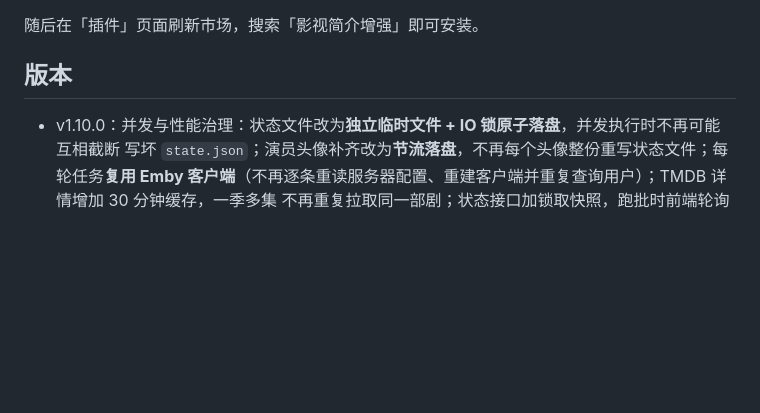
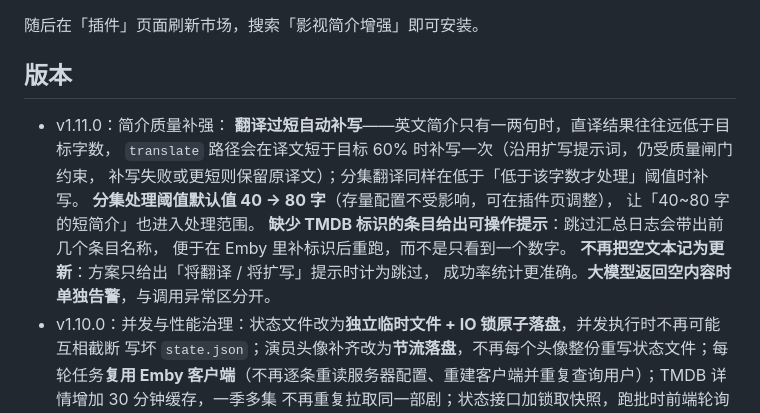
Before and after one commit to miguelito39721/MoviePilot-Plugins, a Markdown page: plugins.v3/mediaoverviewenhancer/README.md, the part around the change. Rendered like a GitHub page; blank space fills up the shorter version.

Commit message:
Update plugins.v3/mediaoverviewenhancer/README.md (v1.12.0)

```diff
--- a/plugins.v3/mediaoverviewenhancer/README.md
+++ b/plugins.v3/mediaoverviewenhancer/README.md
@@ -109,6 +109,16 @@ https://github.com/jxxghp/MoviePilot-Plugins
 
 ## 版本
 
+- v1.11.0：简介质量补强：
+  **翻译过短自动补写**——英文简介只有一两句时，直译结果往往远低于目标字数，
+  `translate` 路径会在译文短于目标 60% 时补写一次（沿用扩写提示词，仍受质量闸门约束，
+  补写失败或更短则保留原译文）；分集翻译同样在低于「低于该字数才处理」阈值时补写。
+  **分集处理阈值默认值 40 → 80 字**（存量配置不受影响，可在插件页调整），
+  让「40~80 字的短简介」也进入处理范围。
+  **缺少 TMDB 标识的条目给出可操作提示**：跳过汇总日志会带出前几个条目名称，
+  便于在 Emby 里补标识后重跑，而不是只看到一个数字。
+  **不再把空文本记为更新**：方案只给出「将翻译 / 将扩写」提示时计为跳过，
+  成功率统计更准确。**大模型返回空内容时单独告警**，与调用异常区分开。
 - v1.10.0：并发与性能治理：状态文件改为**独立临时文件 + IO 锁原子落盘**，并发执行时不再可能互相截断
   写坏 `state.json`；演员头像补齐改为**节流落盘**，不再每个头像整份重写状态文件；每轮任务**复用 Emby
   客户端**（不再逐条重读服务器配置、重建客户端并重复查询用户）；TMDB 详情增加 30 分钟缓存，一季多集
```
